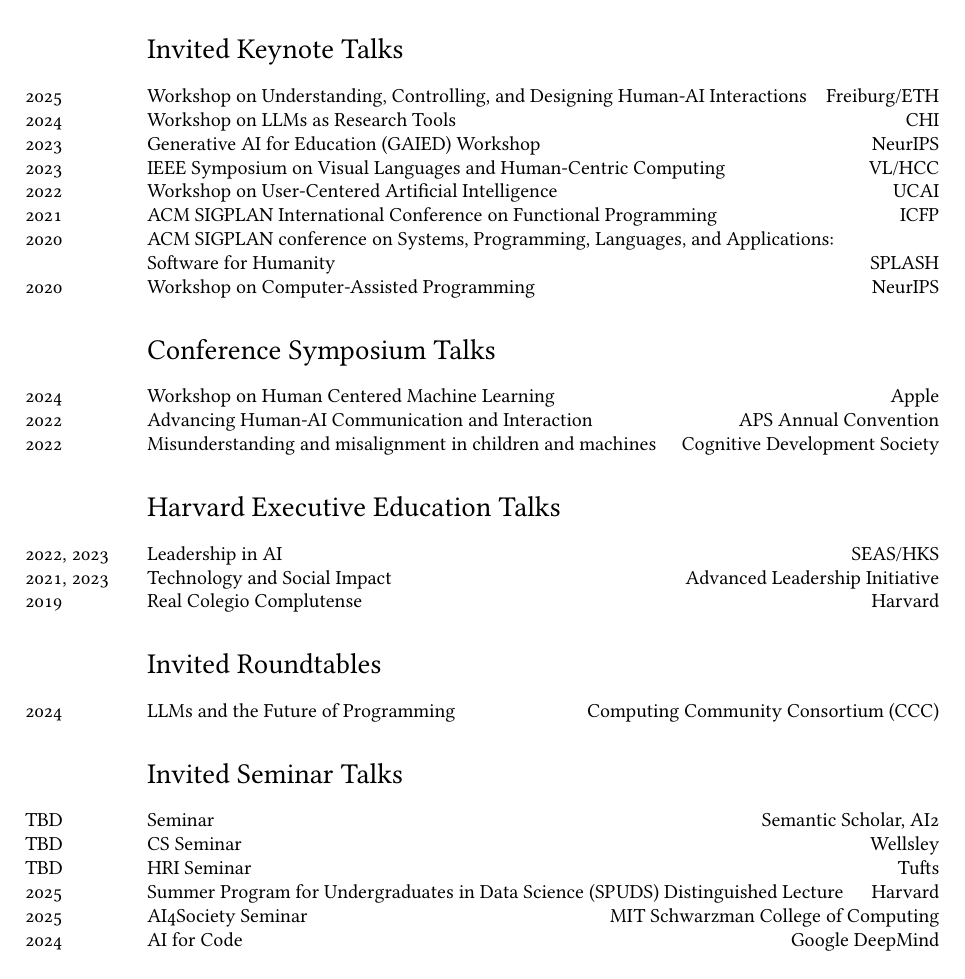
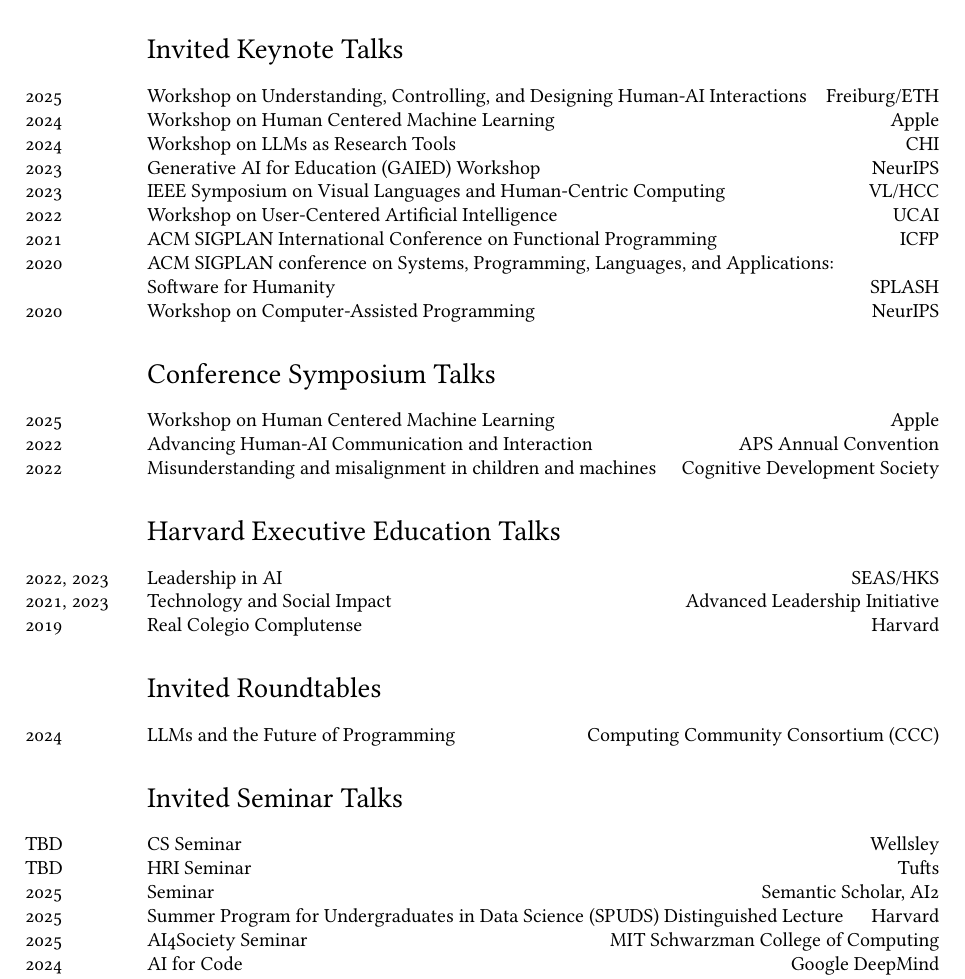
Before and after one commit to eglassman/Academic-CV, a LaTeX CV (cv.tex): part of page 15 of 19, cut so that both start at the same text. Compiled offline with XeLaTeX; a missing font is replaced by an installed copy or a similar font.

Commit message:
Updates from Overleaf

```diff
--- a/cv.tex
+++ b/cv.tex
@@ -961,6 +961,7 @@
 
 \noindent
 \years{2025}Workshop on Understanding, Controlling, and Designing Human-AI Interactions\hfill Freiburg/ETH\\
+\years{2024}Workshop on Human Centered Machine Learning\hfill Apple\\
 \years{2024}Workshop on LLMs as Research Tools\hfill CHI\\
 \years{2023}Generative AI for Education (GAIED) Workshop \hfill NeurIPS\\
 \years{2023}IEEE Symposium on Visual Languages and Human-Centric Computing \hfill VL/HCC\\
@@ -970,7 +971,7 @@
 \years{2020}Workshop on Computer-Assisted Programming \hfill NeurIPS
 
 \section*{Conference Symposium Talks}
-\years{2024}Workshop on Human Centered Machine Learning\hfill Apple\\
+\years{2025}Workshop on Human Centered Machine Learning\hfill Apple\\
 \years{2022}Advancing Human-AI Communication and Interaction \hfill APS Annual Convention\\
 \years{2022}Misunderstanding and misalignment in children and machines \hfill Cognitive Development Society
 
@@ -989,9 +990,9 @@
 
 %\subsection*{Seminar Presentations}
 \noindent
-\years{TBD}Seminar\hfill Semantic Scholar, AI2\\
 \years{TBD}CS Seminar\hfill Wellsley\\
 \years{TBD}HRI Seminar\hfill Tufts\\
+\years{2025}Seminar\hfill Semantic Scholar, AI2\\
 \years{2025}Summer Program for Undergraduates in Data Science (SPUDS) Distinguished Lecture\hfill Harvard
 \years{2025}AI4Society Seminar\hfill MIT Schwarzman College of Computing\\
 \years{2024}AI for Code\hfill Google DeepMind\\
```
